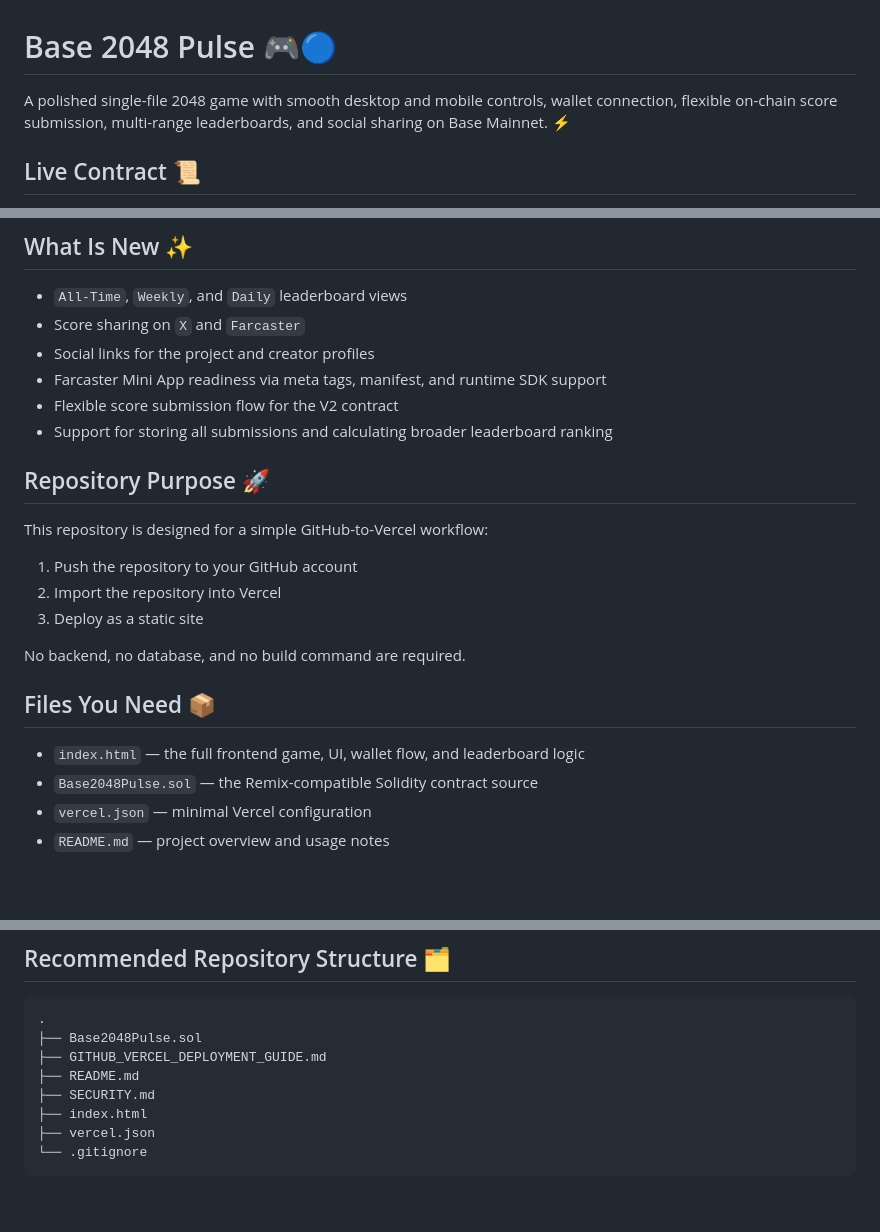
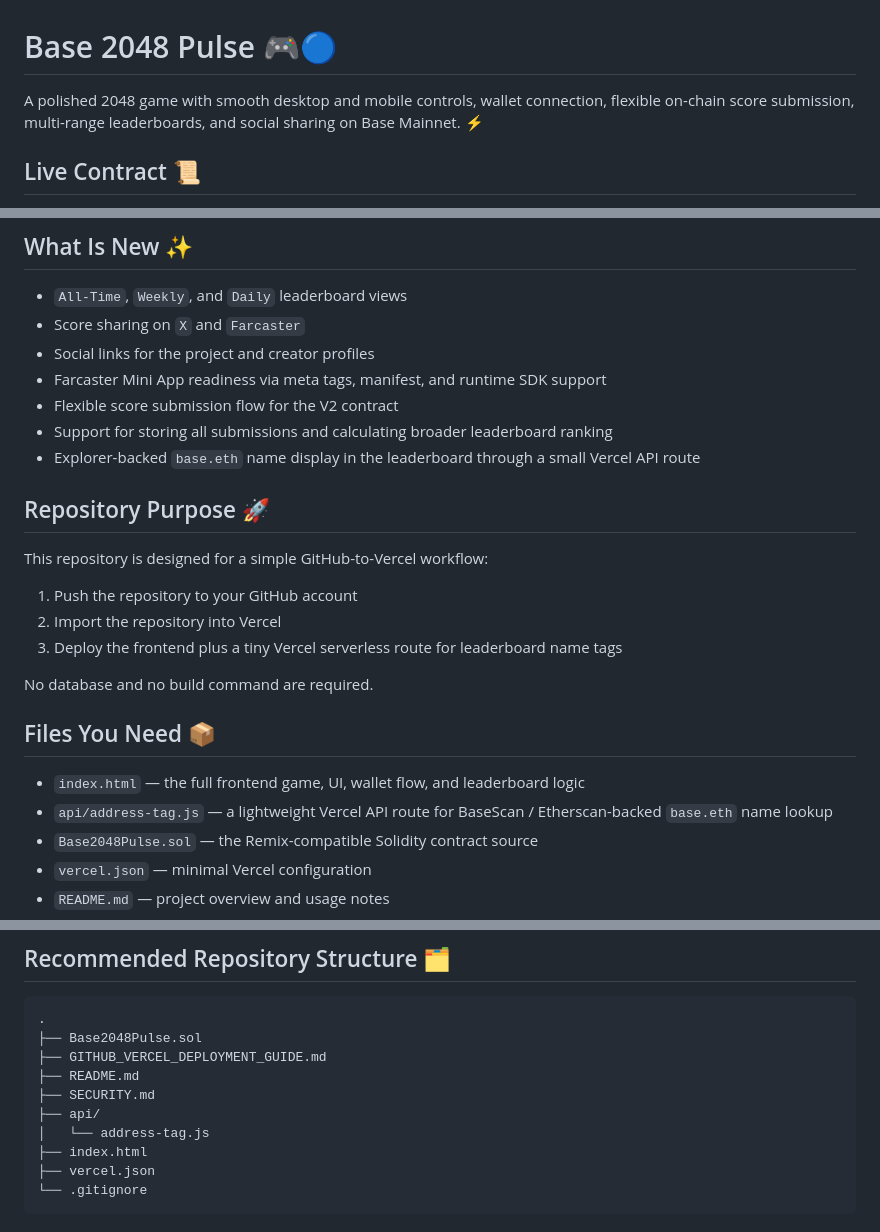
Before and after one commit to arm1383/Base2048Pulse, a Markdown page: README.md, 3 parts joined by grey strips. Rendered like a GitHub page; blank space fills up the shorter version.

Commit message:
Refine README content for clarity and details
Updated wording for clarity and added details about the Vercel serverless route.

```diff
--- a/README.md
+++ b/README.md
@@ -1,6 +1,6 @@
 # Base 2048 Pulse 🎮🔵
 
-A polished single-file 2048 game with smooth desktop and mobile controls, wallet connection, flexible on-chain score submission, multi-range leaderboards, and social sharing on Base Mainnet. ⚡
+A polished 2048 game with smooth desktop and mobile controls, wallet connection, flexible on-chain score submission, multi-range leaderboards, and social sharing on Base Mainnet. ⚡
 
 ## Live Contract 📜
 
@@ -16,6 +16,7 @@ A polished single-file 2048 game with smooth desktop and mobile controls, wallet
 - Farcaster Mini App readiness via meta tags, manifest, and runtime SDK support
 - Flexible score submission flow for the V2 contract
 - Support for storing all submissions and calculating broader leaderboard ranking
+- Explorer-backed `base.eth` name display in the leaderboard through a small Vercel API route
 
 ## Repository Purpose 🚀
 
@@ -23,13 +24,14 @@ This repository is designed for a simple GitHub-to-Vercel workflow:
 
 1. Push the repository to your GitHub account
 2. Import the repository into Vercel
-3. Deploy as a static site
+3. Deploy the frontend plus a tiny Vercel serverless route for leaderboard name tags
 
-No backend, no database, and no build command are required.
+No database and no build command are required.
 
 ## Files You Need 📦
 
 - `index.html` — the full frontend game, UI, wallet flow, and leaderboard logic
+- `api/address-tag.js` — a lightweight Vercel API route for BaseScan / Etherscan-backed `base.eth` name lookup
 - `Base2048Pulse.sol` — the Remix-compatible Solidity contract source
 - `vercel.json` — minimal Vercel configuration
 - `README.md` — project overview and usage notes
@@ -45,6 +47,8 @@ No backend, no database, and no build command are required.
 ├── GITHUB_VERCEL_DEPLOYMENT_GUIDE.md
 ├── README.md
 ├── SECURITY.md
+├── api/
+│   └── address-tag.js
 ├── index.html
 ├── vercel.json
 └── .gitignore
```
Also changed, not shown: other parts of README.md (+2 -1 lines).
